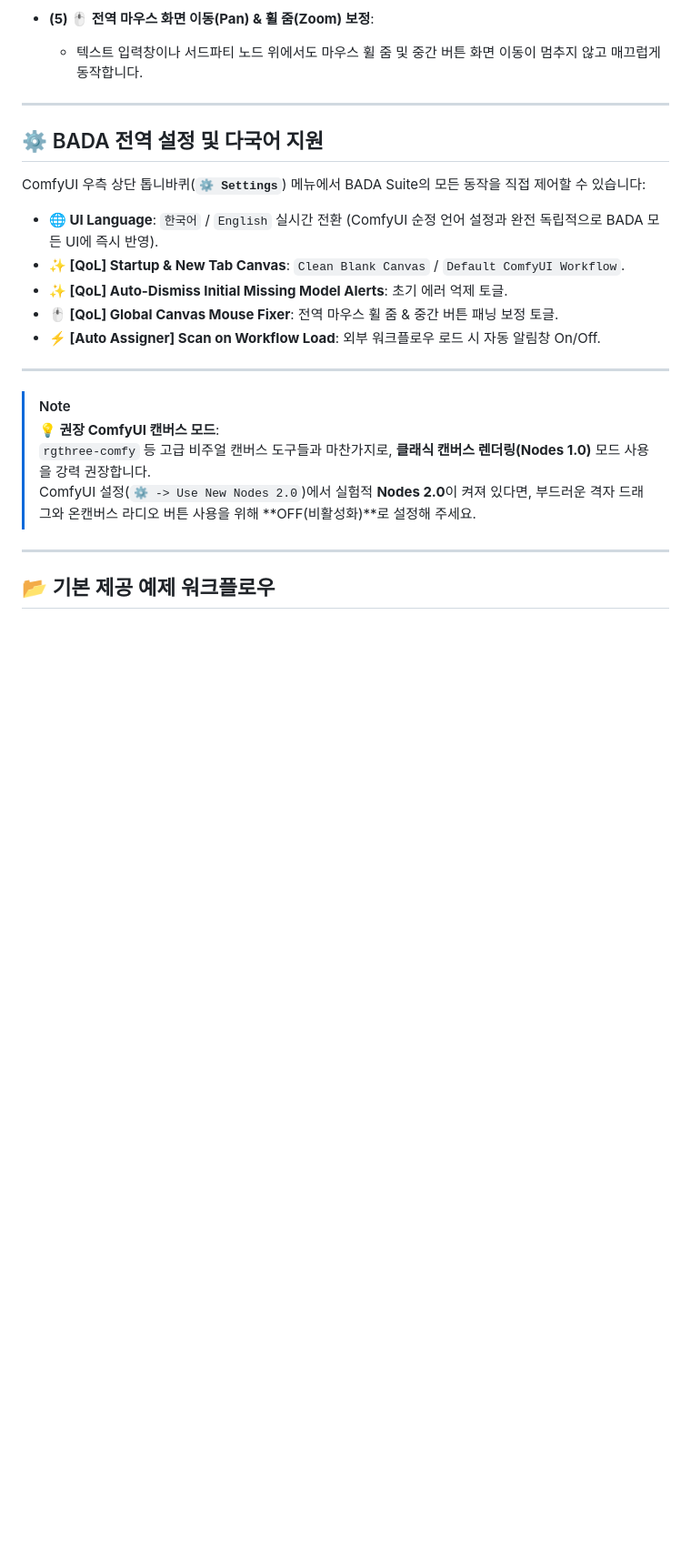
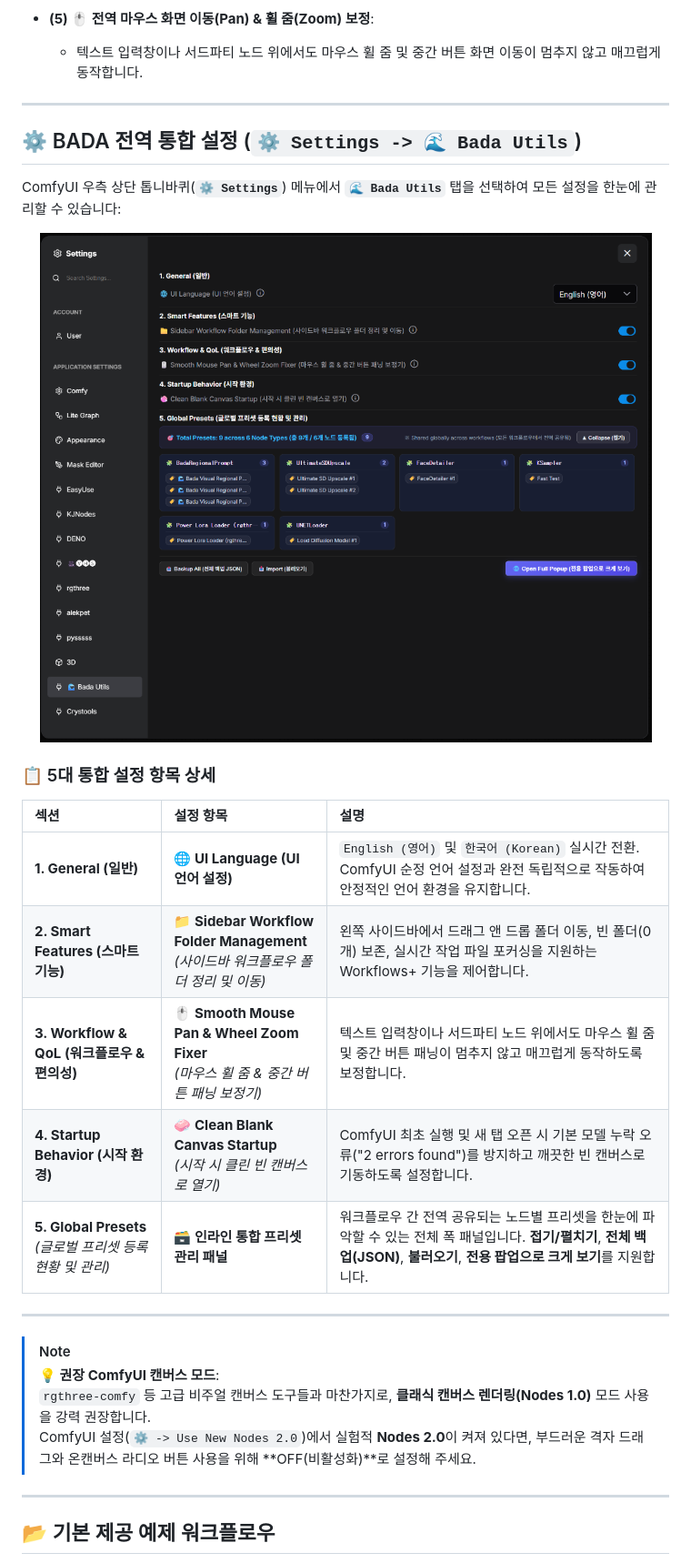
Before and after one commit to bada-ya/ComfyUI-Bada-Utils, a Markdown page: README_ko.md, the part around the change. Shown: that part at 91% size. GitHub-like rendering; pictures changed too: docs/images/bada_settings.png (added); blank space fills up the shorter version.

```diff
--- a/README_ko.md
+++ b/README_ko.md
@@ -200,15 +200,23 @@
 
 ---
 
-## ⚙️ BADA 전역 설정 및 다국어 지원
+## ⚙️ BADA 전역 통합 설정 (`⚙️ Settings -> 🌊 Bada Utils`)
 
-ComfyUI 우측 상단 톱니바퀴(**`⚙️ Settings`**) 메뉴에서 BADA Suite의 모든 동작을 직접 제어할 수 있습니다:
+ComfyUI 우측 상단 톱니바퀴(**`⚙️ Settings`**) 메뉴에서 **`🌊 Bada Utils`** 탭을 선택하여 모든 설정을 한눈에 관리할 수 있습니다:
 
-* **🌐 UI Language**: `한국어` / `English` 실시간 전환 (ComfyUI 순정 언어 설정과 완전 독립적으로 BADA 모든 UI에 즉시 반영).
-* **✨ [QoL] Startup & New Tab Canvas**: `Clean Blank Canvas` / `Default ComfyUI Workflow`.
-* **✨ [QoL] Auto-Dismiss Initial Missing Model Alerts**: 초기 에러 억제 토글.
-* **🖱️ [QoL] Global Canvas Mouse Fixer**: 전역 마우스 휠 줌 & 중간 버튼 패닝 보정 토글.
-* **⚡ [Auto Assigner] Scan on Workflow Load**: 외부 워크플로우 로드 시 자동 알림창 On/Off.
+<p align="center">
+  <img src="docs/images/bada_settings.png" alt="BADA 전역 통합 설정창" width="850">
+</p>
+
+### 📋 5대 통합 설정 항목 상세
+
+| 섹션 | 설정 항목 | 설명 |
+| :--- | :--- | :--- |
+| **1. General (일반)** | **🌐 UI Language (UI 언어 설정)** | `English (영어)` 및 `한국어 (Korean)` 실시간 전환. ComfyUI 순정 언어 설정과 완전 독립적으로 작동하여 안정적인 언어 환경을 유지합니다. |
+| **2. Smart Features (스마트 기능)** | **📁 Sidebar Workflow Folder Management**<br>*(사이드바 워크플로우 폴더 정리 및 이동)* | 왼쪽 사이드바에서 드래그 앤 드롭 폴더 이동, 빈 폴더(0개) 보존, 실시간 작업 파일 포커싱을 지원하는 Workflows+ 기능을 제어합니다. |
+| **3. Workflow & QoL (워크플로우 & 편의성)** | **🖱️ Smooth Mouse Pan & Wheel Zoom Fixer**<br>*(마우스 휠 줌 & 중간 버튼 패닝 보정기)* | 텍스트 입력창이나 서드파티 노드 위에서도 마우스 휠 줌 및 중간 버튼 패닝이 멈추지 않고 매끄럽게 동작하도록 보정합니다. |
+| **4. Startup Behavior (시작 환경)** | **🧼 Clean Blank Canvas Startup**<br>*(시작 시 클린 빈 캔버스로 열기)* | ComfyUI 최초 실행 및 새 탭 오픈 시 기본 모델 누락 오류("2 errors found")를 방지하고 깨끗한 빈 캔버스로 기동하도록 설정합니다. |
+| **5. Global Presets**<br>*(글로벌 프리셋 등록 현황 및 관리)* | **🗃️ 인라인 통합 프리셋 관리 패널** | 워크플로우 간 전역 공유되는 노드별 프리셋을 한눈에 파악할 수 있는 전체 폭 패널입니다. **접기/펼치기**, **전체 백업(JSON)**, **불러오기**, **전용 팝업으로 크게 보기**를 지원합니다. |
 
 ---
 
```
Also changed, not shown: README.md (+15 -7 lines), 4 other files.
